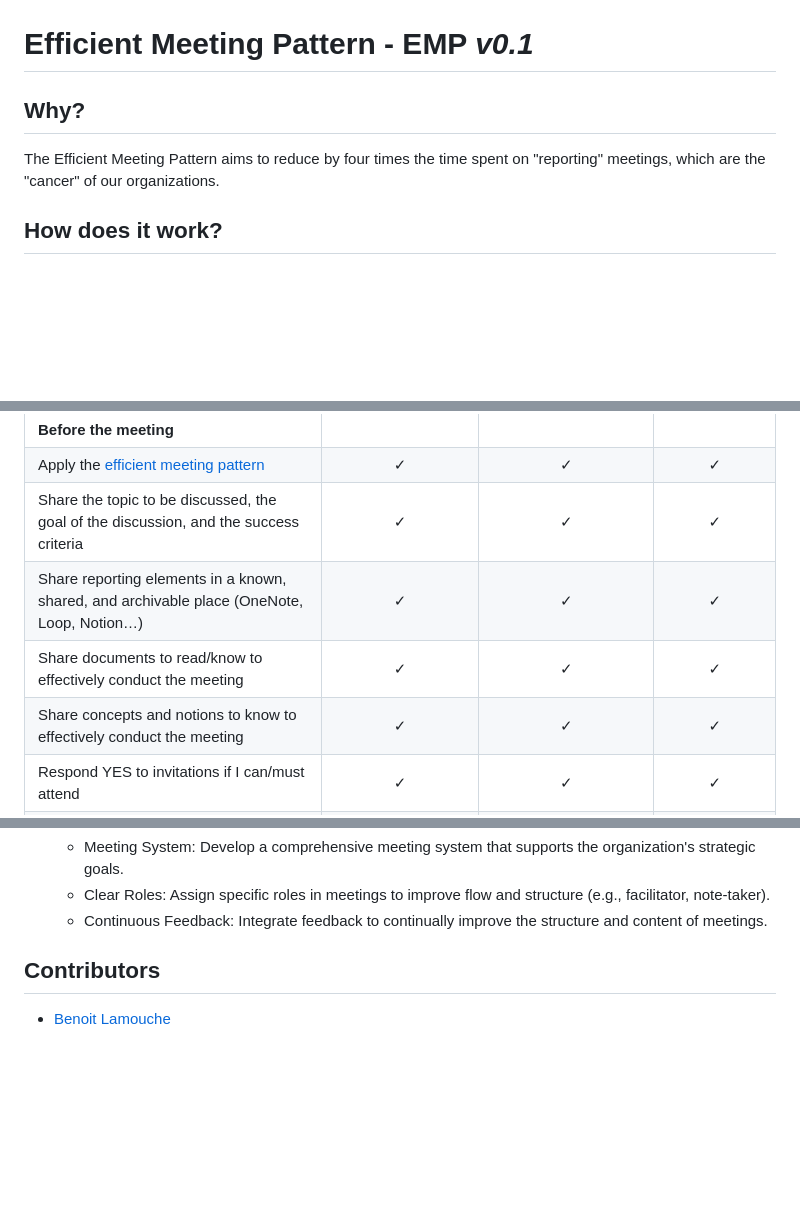
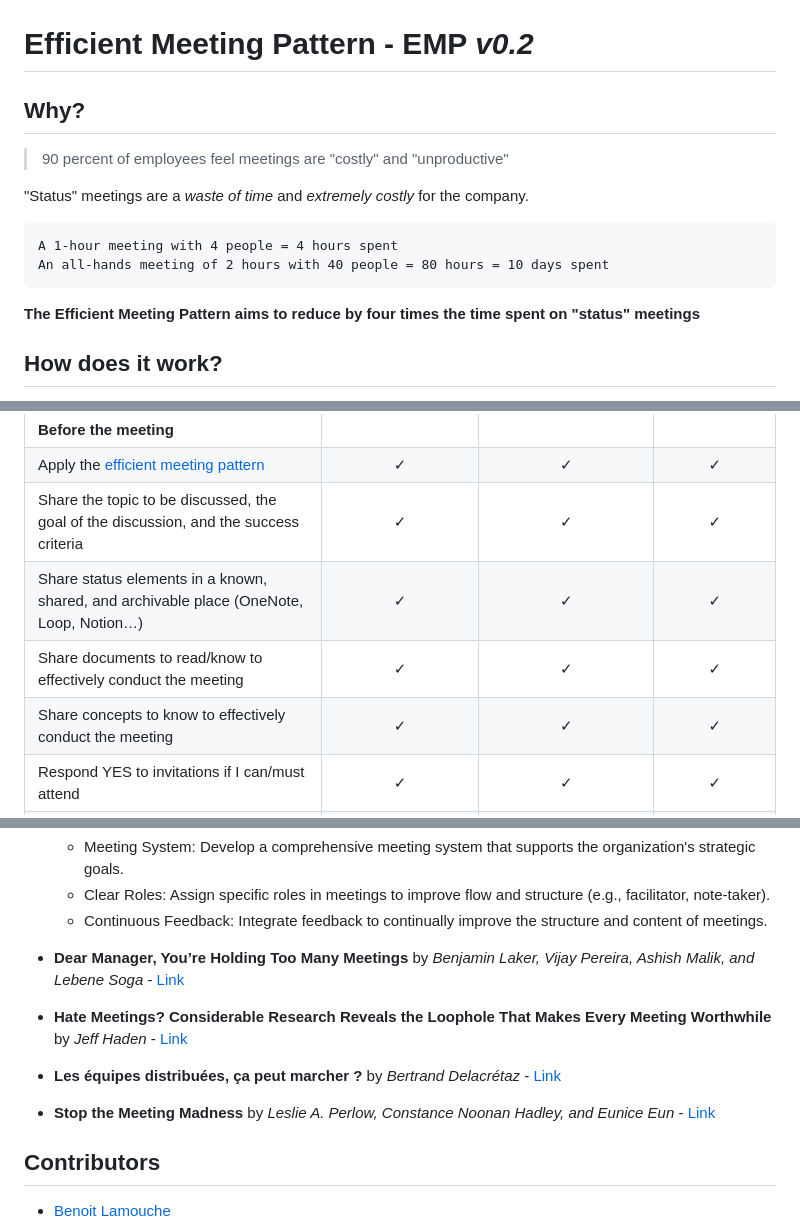
Before and after one commit to blamouche/notimetowaste, a Markdown page: README.md, 3 parts joined by grey strips. Rendered like a GitHub page; blank space fills up the shorter version.

```diff
--- a/README.md
+++ b/README.md
@@ -1,11 +1,20 @@
 [![Logo](icons/logo.png)](https://blamouche.github.io/efficientmeeting/)
 
-# Efficient Meeting Pattern - EMP  *v0.1*
+# Efficient Meeting Pattern - EMP  *v0.2*
 
 
 ## Why?
 
-The Efficient Meeting Pattern aims to reduce by four times the time spent on "reporting" meetings, which are the "cancer" of our organizations.
+
+
+> 90 percent of employees feel meetings are "costly" and "unproductive"
+
+"Status" meetings are a *waste of time* and *extremely costly* for the company.
+
+    A 1-hour meeting with 4 people = 4 hours spent
+    An all-hands meeting of 2 hours with 40 people = 80 hours = 10 days spent
+
+**The Efficient Meeting Pattern aims to reduce by four times the time spent on "status" meetings**
 
 ## How does it work?
 
@@ -30,9 +39,9 @@ Below are the details of the [3 EMP levels](#3-levels).
 | **Before the meeting** | | | |
 | Apply the [efficient meeting pattern](#the-pattern) | ✓ | ✓ | ✓ |
 | Share the topic to be discussed, the goal of the discussion, and the success criteria | ✓ | ✓ | ✓ |
-| Share reporting elements in a known, shared, and archivable place (OneNote, Loop, Notion…) | ✓ | ✓ | ✓ |
+| Share status elements in a known, shared, and archivable place (OneNote, Loop, Notion…) | ✓ | ✓ | ✓ |
 | Share documents to read/know to effectively conduct the meeting | ✓ | ✓ | ✓ |
-| Share concepts and notions to know to effectively conduct the meeting | ✓ | ✓ | ✓ |
+| Share concepts to know to effectively conduct the meeting | ✓ | ✓ | ✓ |
 | Respond YES to invitations if I can/must attend | ✓ | ✓ | ✓ |
 | Respond NO to invitations if I am absent/on leave/sick | ✓ | ✓ | ✓ |
 | Cancel my meetings if I am absent/on leave/sick | ✓ | ✓ | ✓ |
@@ -210,6 +219,10 @@ We have two sets of badges to choose from according to your preferences (copy/pa
 	- Meeting System: Develop a comprehensive meeting system that supports the organization's strategic goals.
 	- Clear Roles: Assign specific roles in meetings to improve flow and structure (e.g., facilitator, note-taker).
 	- Continuous Feedback: Integrate feedback to continually improve the structure and content of meetings.
+- **Dear Manager, You’re Holding Too Many Meetings** by *Benjamin Laker, Vijay Pereira, Ashish Malik, and Lebene Soga* - [Link](https://hbr.org/2022/03/dear-manager-youre-holding-too-many-meetings)
+- **Hate Meetings? Considerable Research Reveals the Loophole That Makes Every Meeting Worthwhile** by *Jeff Haden* - [Link](https://www.inc.com/jeff-haden/hate-meetings-considerable-research-reveals-loophole-that-makes-every-meeting-worthwhile.html)
+- **Les équipes distribuées, ça peut marcher ?** by *Bertrand Delacrétaz* - [Link](https://youtu.be/YvNWTZYEI_w)
+- **Stop the Meeting Madness** by *Leslie A. Perlow, Constance Noonan Hadley, and Eunice Eun* - [Link](https://hbr.org/2017/07/stop-the-meeting-madness)
 
 ## Contributors
 
```
Also changed, not shown: other parts of README.md (+1 -1 lines).
